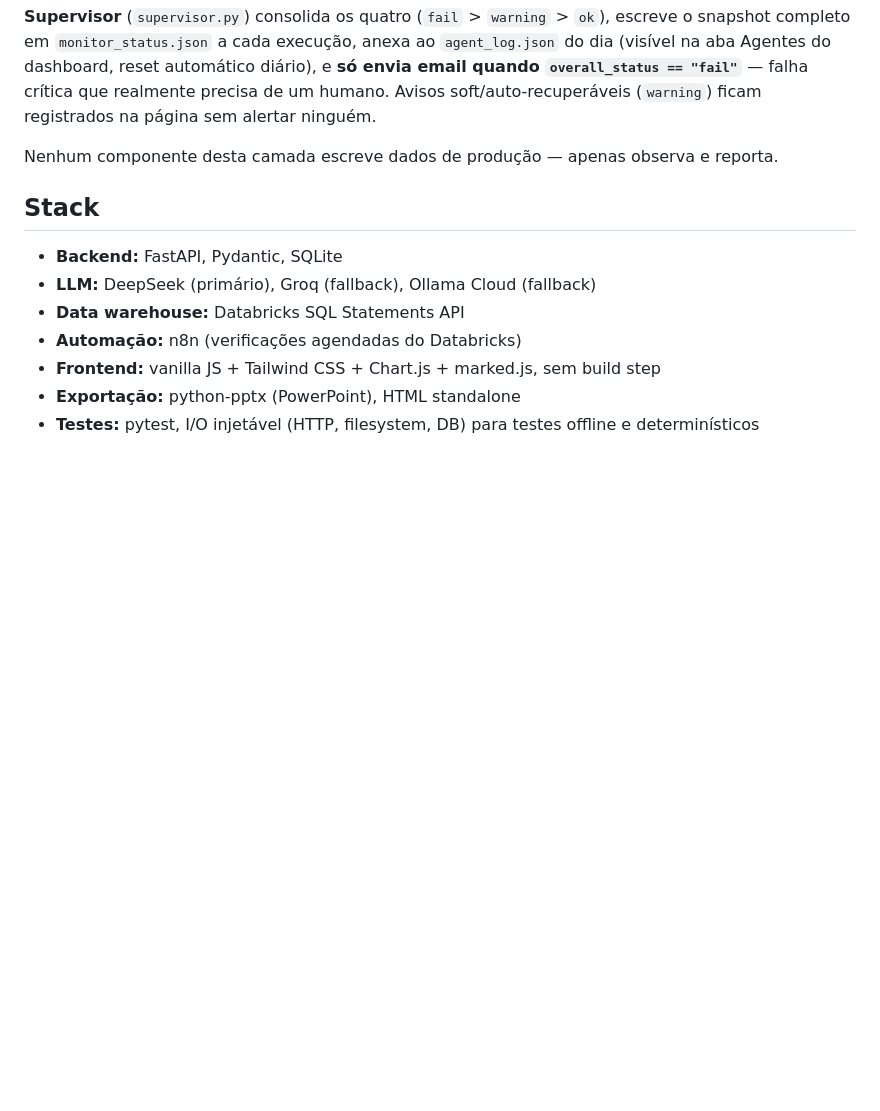
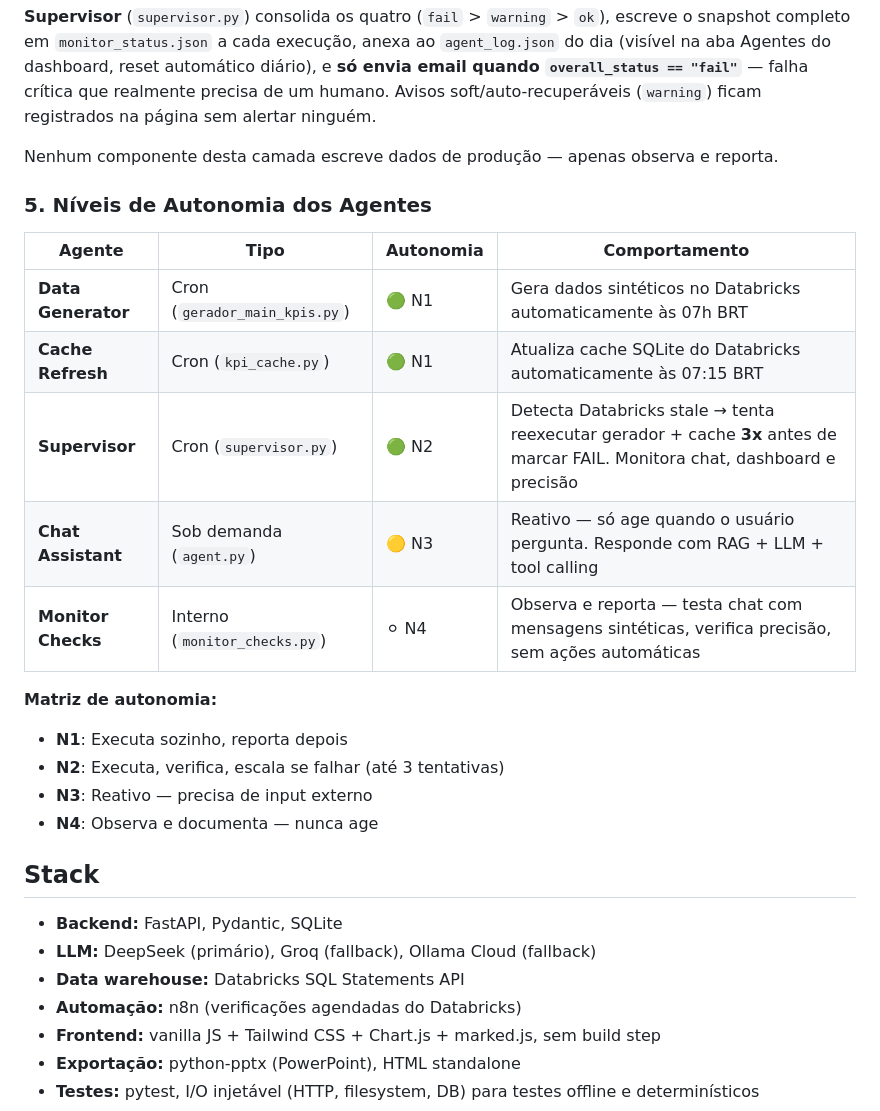
Before and after one commit to costaalan/main-kpis-dashboard, a Markdown page: README.md, the part around the change. Rendered like a GitHub page; blank space fills up the shorter version.

Commit message:
docs: adiciona tabela de autonomia dos agentes (N1-N4)

```diff
--- a/README.md
+++ b/README.md
@@ -160,6 +160,22 @@ ficam registrados na página sem alertar ninguém.
 
 Nenhum componente desta camada escreve dados de produção — apenas observa e reporta.
 
+### 5. Níveis de Autonomia dos Agentes
+
+| Agente | Tipo | Autonomia | Comportamento |
+|--------|------|-----------|---------------|
+| **Data Generator** | Cron (`gerador_main_kpis.py`) | 🟢 N1 | Gera dados sintéticos no Databricks automaticamente às 07h BRT |
+| **Cache Refresh** | Cron (`kpi_cache.py`) | 🟢 N1 | Atualiza cache SQLite do Databricks automaticamente às 07:15 BRT |
+| **Supervisor** | Cron (`supervisor.py`) | 🟢 N2 | Detecta Databricks stale → tenta reexecutar gerador + cache **3x** antes de marcar FAIL. Monitora chat, dashboard e precisão |
+| **Chat Assistant** | Sob demanda (`agent.py`) | 🟡 N3 | Reativo — só age quando o usuário pergunta. Responde com RAG + LLM + tool calling |
+| **Monitor Checks** | Interno (`monitor_checks.py`) | ⚪ N4 | Observa e reporta — testa chat com mensagens sintéticas, verifica precisão, sem ações automáticas |
+
+**Matriz de autonomia:**
+- **N1**: Executa sozinho, reporta depois
+- **N2**: Executa, verifica, escala se falhar (até 3 tentativas)
+- **N3**: Reativo — precisa de input externo
+- **N4**: Observa e documenta — nunca age
+
 ## Stack
 
 - **Backend:** FastAPI, Pydantic, SQLite
```
